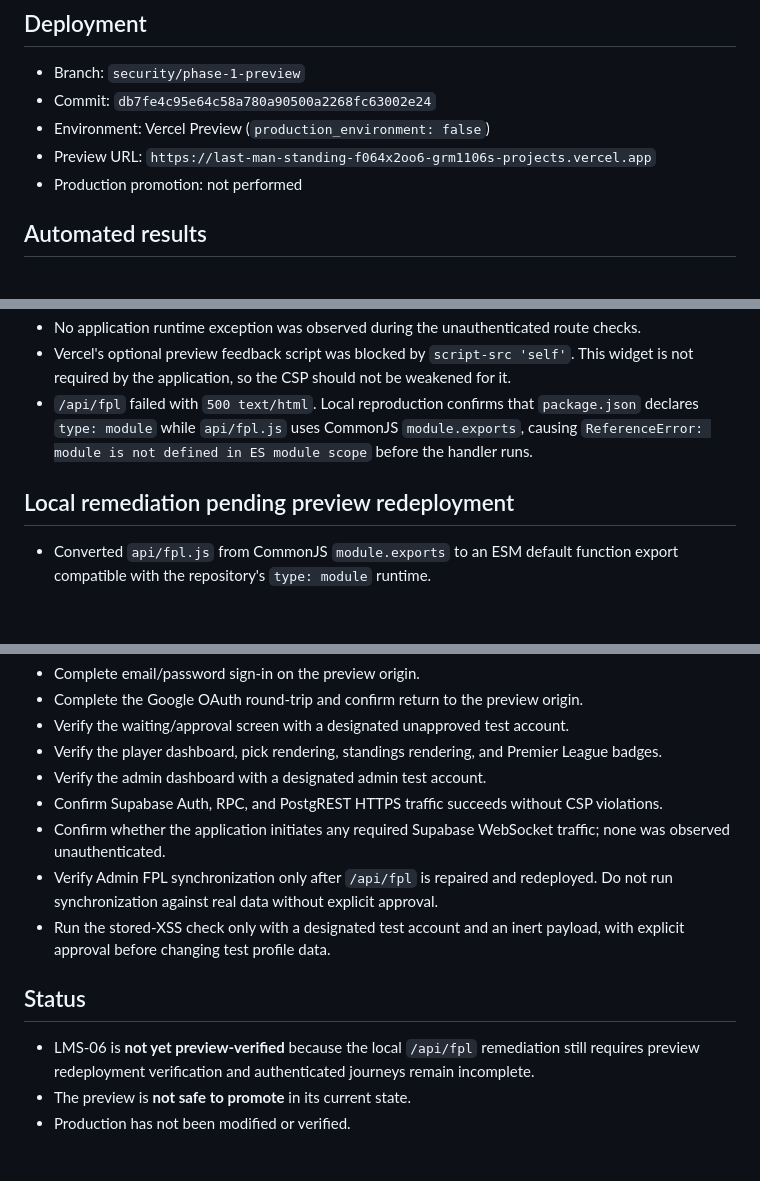
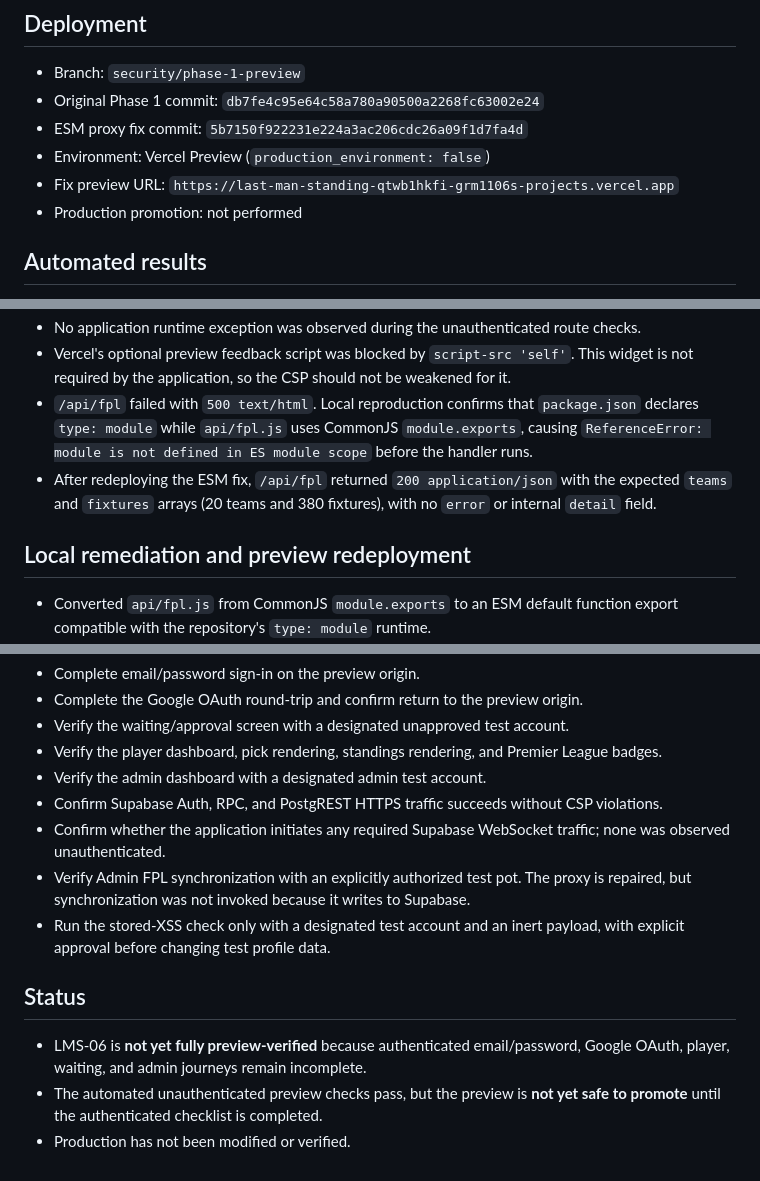
Before and after one commit to GRM1106/last_man_standing, a Markdown page: SECURITY_PHASE_1_PREVIEW.md, 3 parts joined by grey strips. Drawn GitHub-style; blank space fills up the shorter version.

Commit message:
docs: record ESM proxy preview verification

```diff
--- a/SECURITY_PHASE_1_PREVIEW.md
+++ b/SECURITY_PHASE_1_PREVIEW.md
@@ -5,9 +5,10 @@ Date: 2026-08-21
 ## Deployment
 
 - Branch: `security/phase-1-preview`
-- Commit: `db7fe4c95e64c58a780a90500a2268fc63002e24`
+- Original Phase 1 commit: `db7fe4c95e64c58a780a90500a2268fc63002e24`
+- ESM proxy fix commit: `5b7150f922231e224a3ac206cdc26a09f1d7fa4d`
 - Environment: Vercel Preview (`production_environment: false`)
-- Preview URL: `https://last-man-standing-f064x2oo6-grm1106s-projects.vercel.app`
+- Fix preview URL: `https://last-man-standing-qtwb1hkfi-grm1106s-projects.vercel.app`
 - Production promotion: not performed
 
 ## Automated results
@@ -21,8 +22,9 @@ Date: 2026-08-21
 - No application runtime exception was observed during the unauthenticated route checks.
 - Vercel's optional preview feedback script was blocked by `script-src 'self'`. This widget is not required by the application, so the CSP should not be weakened for it.
 - `/api/fpl` failed with `500 text/html`. Local reproduction confirms that `package.json` declares `type: module` while `api/fpl.js` uses CommonJS `module.exports`, causing `ReferenceError: module is not defined in ES module scope` before the handler runs.
+- After redeploying the ESM fix, `/api/fpl` returned `200 application/json` with the expected `teams` and `fixtures` arrays (20 teams and 380 fixtures), with no `error` or internal `detail` field.
 
-## Local remediation pending preview redeployment
+## Local remediation and preview redeployment
 
 - Converted `api/fpl.js` from CommonJS `module.exports` to an ESM default function export compatible with the repository's `type: module` runtime.
 - Preserved the upstream FPL URLs, request headers, success mapping, cache policy, HTTP status behavior, and JSON success structure.
@@ -64,11 +66,11 @@ Use designated test accounts only. Do not enter credentials into an automated ha
 - Verify the admin dashboard with a designated admin test account.
 - Confirm Supabase Auth, RPC, and PostgREST HTTPS traffic succeeds without CSP violations.
 - Confirm whether the application initiates any required Supabase WebSocket traffic; none was observed unauthenticated.
-- Verify Admin FPL synchronization only after `/api/fpl` is repaired and redeployed. Do not run synchronization against real data without explicit approval.
+- Verify Admin FPL synchronization with an explicitly authorized test pot. The proxy is repaired, but synchronization was not invoked because it writes to Supabase.
 - Run the stored-XSS check only with a designated test account and an inert payload, with explicit approval before changing test profile data.
 
 ## Status
 
-- LMS-06 is **not yet preview-verified** because the local `/api/fpl` remediation still requires preview redeployment verification and authenticated journeys remain incomplete.
-- The preview is **not safe to promote** in its current state.
+- LMS-06 is **not yet fully preview-verified** because authenticated email/password, Google OAuth, player, waiting, and admin journeys remain incomplete.
+- The automated unauthenticated preview checks pass, but the preview is **not yet safe to promote** until the authenticated checklist is completed.
 - Production has not been modified or verified.
```
Also changed, not shown: other parts of SECURITY_PHASE_1_PREVIEW.md (+1 -1 lines).
